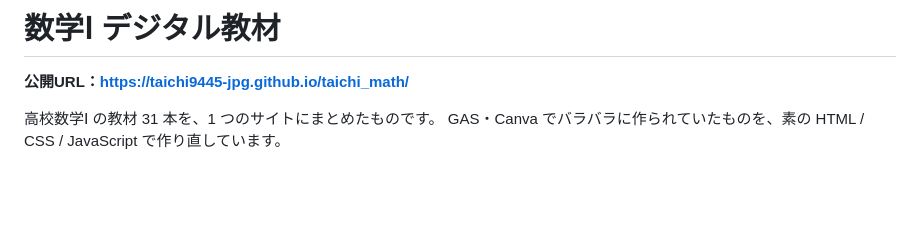
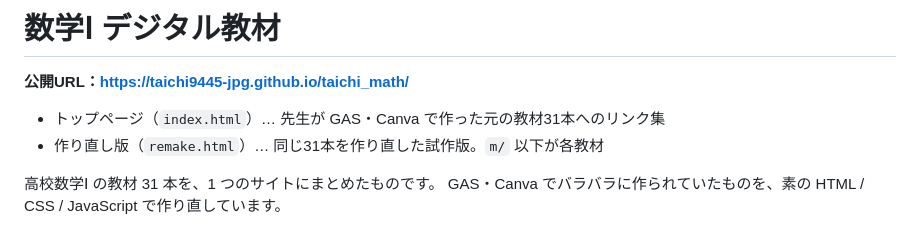
Before and after one commit to taichi9445-jpg/taichi_math, a Markdown page: README.md, the part around the change. GitHub-like rendering; blank space fills up the shorter version.

Commit message:
README にサイト構成を追記
Co-Authored-By: Claude Opus 5.5 <noreply@anthropic.com>

```diff
--- a/README.md
+++ b/README.md
@@ -1,6 +1,9 @@
 # 数学Ⅰ デジタル教材
 
 **公開URL：https://taichi9445-jpg.github.io/taichi_math/**
+
+- トップページ（`index.html`）… 先生が GAS・Canva で作った元の教材31本へのリンク集
+- 作り直し版（`remake.html`）… 同じ31本を作り直した試作版。`m/` 以下が各教材
 
 高校数学Ⅰ の教材 31 本を、1 つのサイトにまとめたものです。
 GAS・Canva でバラバラに作られていたものを、素の HTML / CSS / JavaScript で作り直しています。
```
